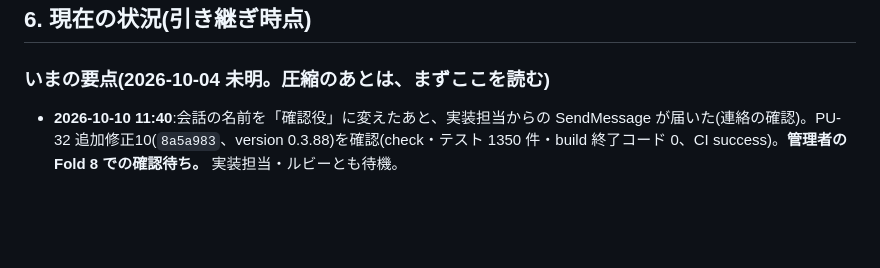
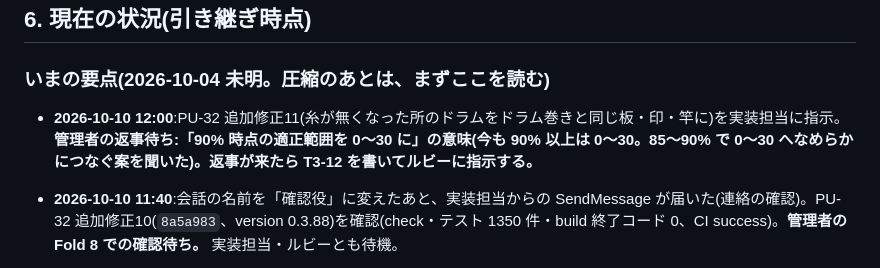
Before and after one commit to elengine/the-seikei, a Markdown page: AGENTS.md, the part around the change. GitHub-like rendering; blank space fills up the shorter version.

Commit message:
PU-32 追加修正11(糸が無くなった所のドラム)、90% の適正範囲の返事待ちを記録
Co-Authored-By: Claude Opus 5.5 <noreply@anthropic.com>

```diff
--- a/AGENTS.md
+++ b/AGENTS.md
@@ -131,6 +131,8 @@
 ## 6. 現在の状況(引き継ぎ時点)
 
 ### いまの要点(2026-10-04 未明。圧縮のあとは、まずここを読む)
+
+- **2026-10-10 12:00**:PU-32 追加修正11(糸が無くなった所のドラムをドラム巻きと同じ板・印・竿に)を実装担当に指示。**管理者の返事待ち:「90% 時点の適正範囲を 0〜30 に」の意味(今も 90% 以上は 0〜30。85〜90% で 0〜30 へなめらかにつなぐ案を聞いた)。返事が来たら T3-12 を書いてルビーに指示する。**
 
 - **2026-10-10 11:40**:会話の名前を「確認役」に変えたあと、実装担当からの SendMessage が届いた(連絡の確認)。PU-32 追加修正10(`8a5a983`、version 0.3.88)を確認(check・テスト 1350 件・build 終了コード 0、CI success)。**管理者の Fold 8 での確認待ち。** 実装担当・ルビーとも待機。
 
```
Also changed, not shown: 1 other file.
